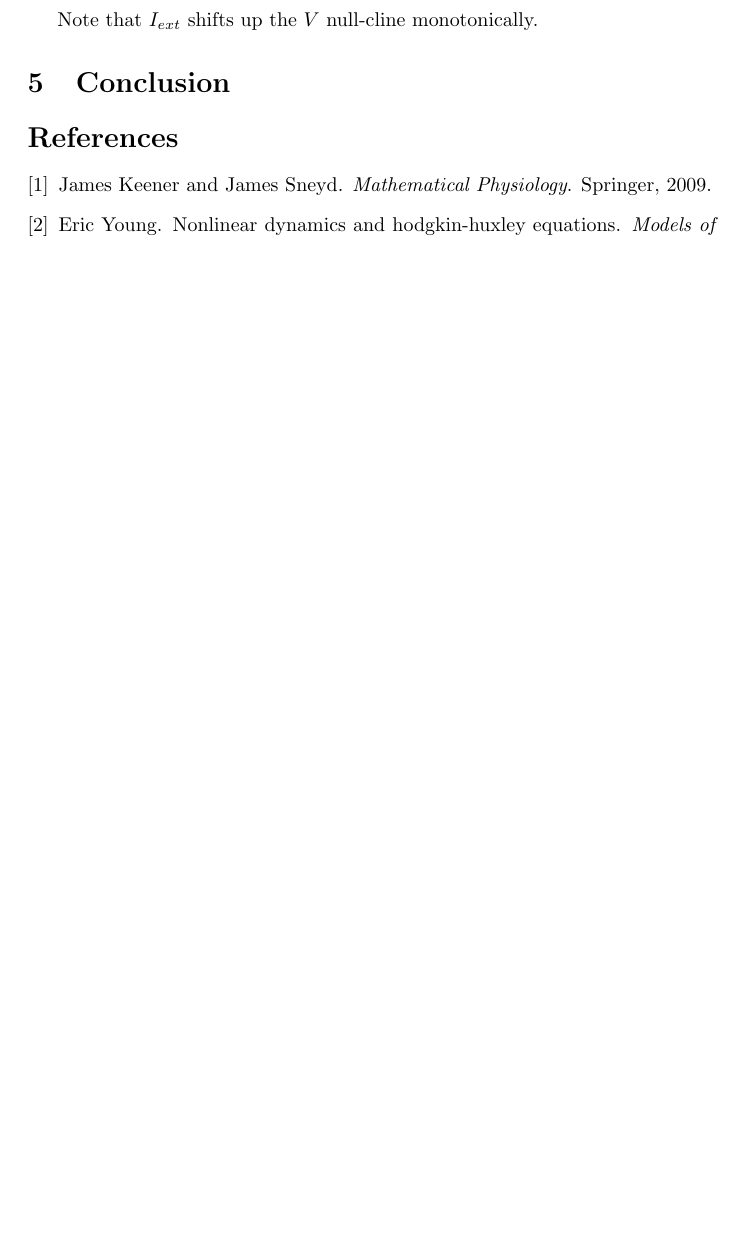
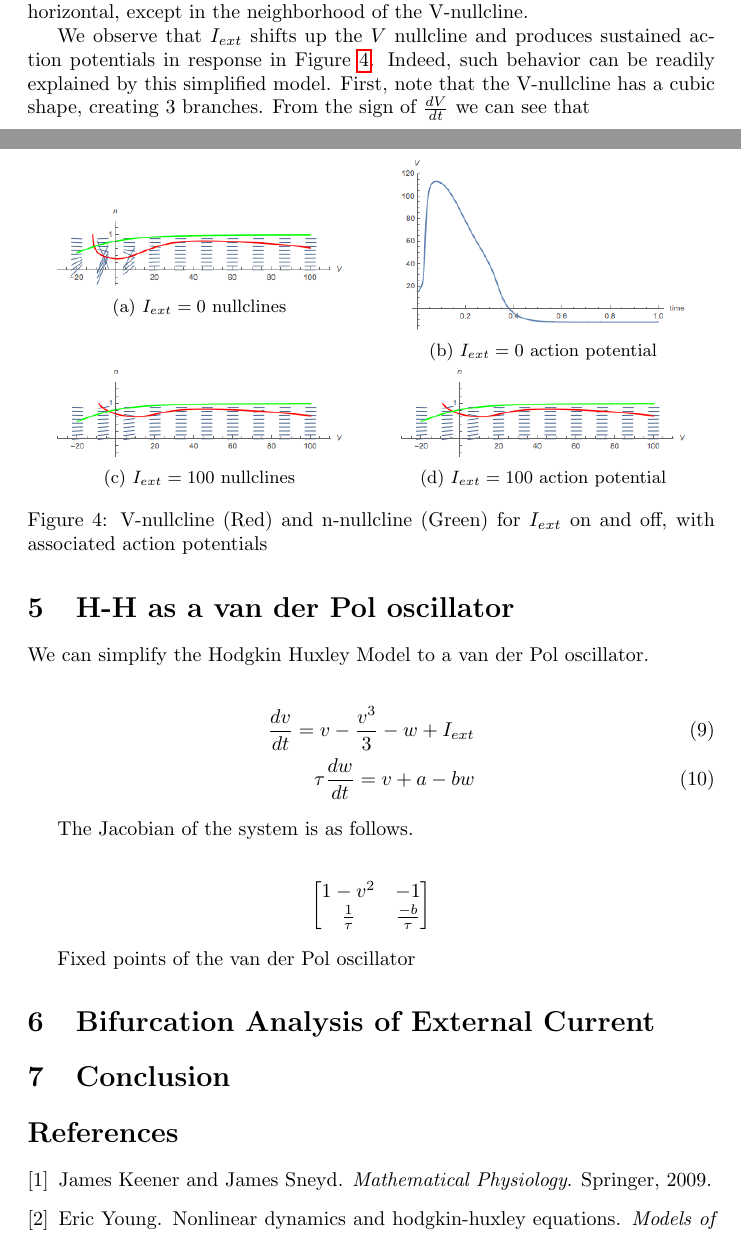
Before and after one commit to farice/HodgkinHuxley, a LaTeX document (final_project.tex): part of page 4 of 4 before the commit and two parts of pages 5 and 6 of 6 after it, the two joined at a grey line, cut at the place of the change, the shorter picture padded with empty space. The pictures show the PDF file final_project.pdf that the author committed with the source.

Commit message:
more progreogress

```diff
--- a/final_project.tex
+++ b/final_project.tex
@@ -140,3 +175,2 @@ We can then begin our analysis the usual way, finding the null-clines to then fi
 
 \begin{align*}
-        V &= \frac{\bar{G}_{Na}m_\infty^3(1-n)E_{Na}+\bar{G}_Kn^4E_K + G_LE_L + I_{ext}}{G_L + \bar{G}_{Na}m^3(1-n)+ \bar{G}_Kn^4}
@@ -146,5 +182,57 @@ Note that $I_{ext}$ shifts up the $V$ null-cline monotonically.
+We observe that $I_{ext}$ shifts up the $V$ nullcline and produces sustained action potentials in response in Figure \ref{fig:nullc}. Indeed, such behavior can be readily explained by this simplified model. First, note that the V-nullcline has a cubic shape, creating 3 branches. From the sign of $\frac{dV}{dt}$ we can see that
+
+\begin{figure}
+\centering
+\begin{subfigure}{.5\textwidth}
+	\centering
+	\includegraphics[width=5cm]{fast_slow_nullclines.png}
+	\caption{$I_{ext}=0$ nullclines}
+\end{subfigure}%
+\begin{subfigure}{.5\textwidth}
+	\centering
+	\includegraphics[width=5cm]{zero_ext_actionpotential.png}
+	\caption{$I_{ext}=0$ action potential}
+\end{subfigure}
+\begin{subfigure}{.5\textwidth}
+	\centering
+	\includegraphics[width=5cm]{fast_slow_nullclines_iext.png}
+	\caption{$I_{ext}=100$ nullclines}
+\end{subfigure}%
+\begin{subfigure}{.5\textwidth}
+	\centering
+	\includegraphics[width=5cm]{fast_slow_nullclines_iext.png}
+	\caption{$I_{ext}=100$ action potential}
+\end{subfigure}
+	\caption{V-nullcline (Red) and n-nullcline (Green) for $I_{ext}$ on and off, with associated action potentials}
+	\label{fig:nullc}
+\end{figure}
+
+\section{H-H as a van der Pol oscillator}
+
+We can simplify the Hodgkin Huxley Model to a van der Pol oscillator.
+
+\begin{align}
+    \frac{dv}{dt} = v - \frac{v^3}{3} - w + I_{ext} \\
+    \tau\frac{dw}{dt} = v + a - bw
+\end{align}
+
+The Jacobian of the system is as follows.
+
+\begin{align*}
+\begin{bmatrix}
+    1-v^2      & -1 \\
+    \frac{1}{\tau}       & \frac{-b}{\tau} \\
+\end{bmatrix}
+\end{align*}
+
+Fixed points of the van der Pol oscillator
+
+\section{Bifurcation Analysis of External Current}
+
 
 \section{Conclusion}
+
+
 
 \bibliography{nonlinear}
 \bibliographystyle{plain}
```
Also changed, not shown: fast_slow_nullclines.png (added), fast_slow_nullclines_iext.png (added), final_project.pdf, gating.png (added), keener2.png, zero_ext_actionpotential.png (added), final_project.tex (49 more changed lines), 1 other file.
